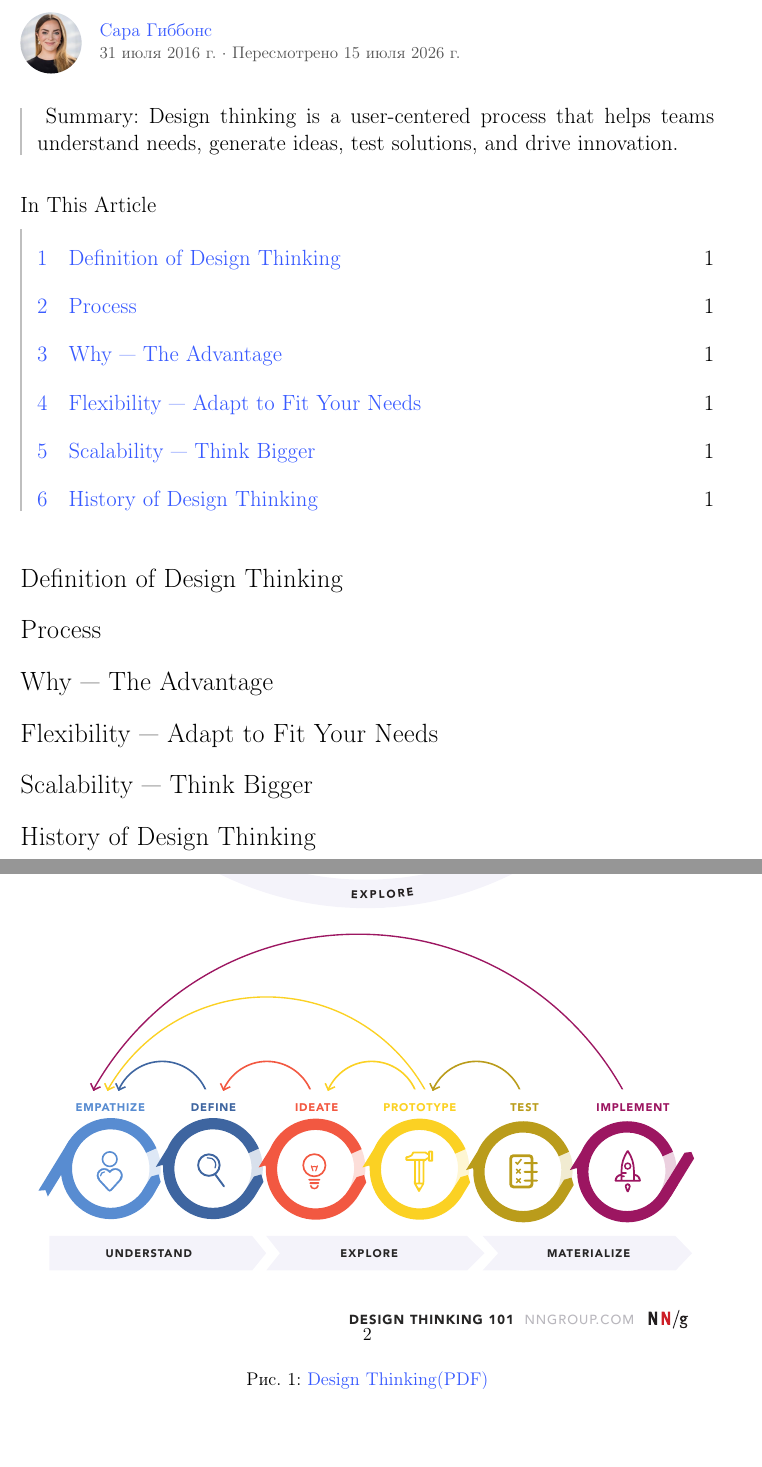
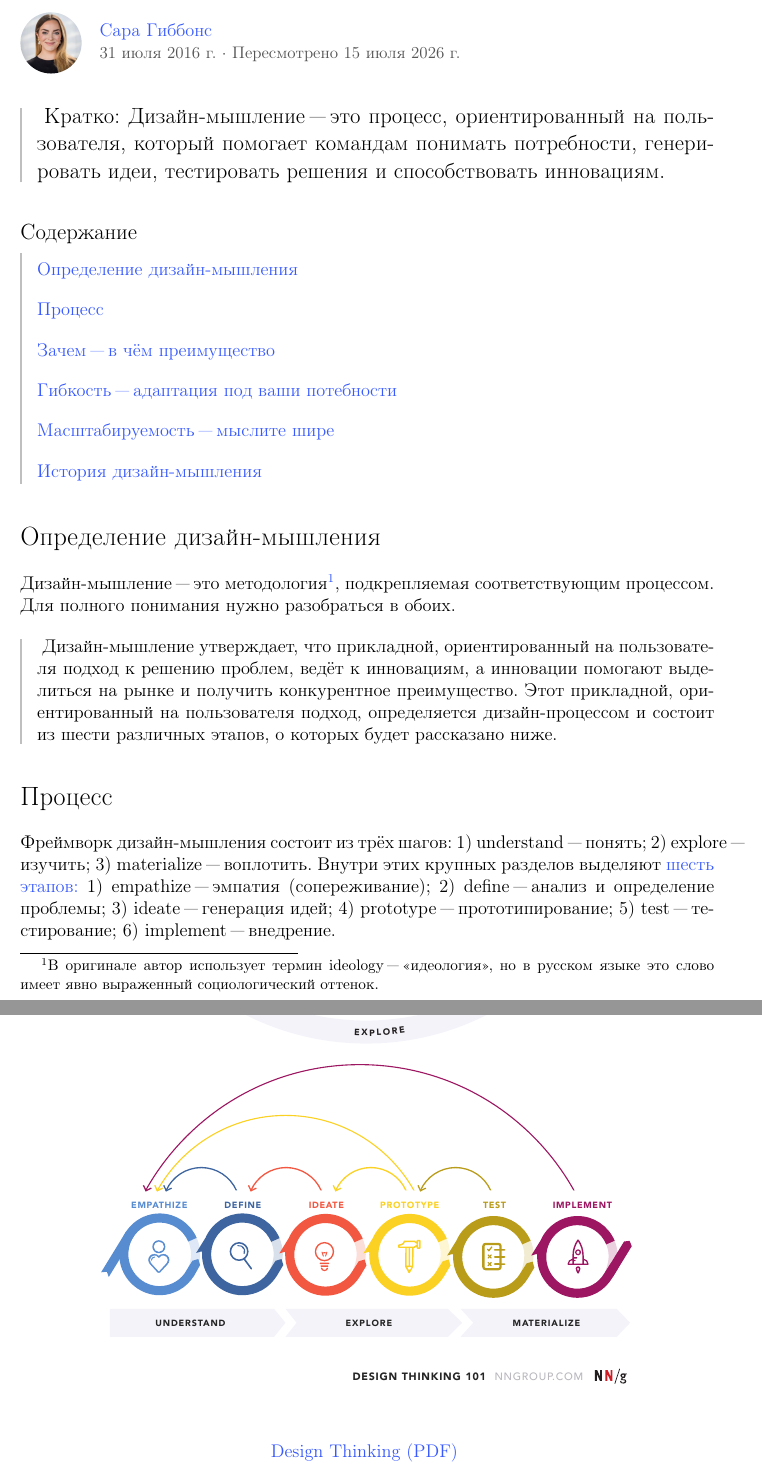
Before and after one commit to rinashm/NNG-ru, a LaTeX document (design-thinking-experimental.tex, which reads preamble/preamble.tex): two parts of pages 1 and 2 of 2 before the commit and two parts of pages 1 and 2 of 3 after it, joined at a grey line, cut so that both start at the same text, the shorter picture padded with empty space. Compiled offline with pdfLaTeX; a LaTeX package or settings file that is missing is left out.

Commit message:
Частичный перевод, правки

```diff
--- a/design-thinking-experimental.tex
+++ b/design-thinking-experimental.tex
@@ -1,5 +1,7 @@
+% ——————————————————————————————————————————————————————————————————
 %Экспериментальные настройки для https://www.nngroup.com/articles/design-thinking/. TODO: выпилить нумерацию в оглавлении, попробовать *ещё_раз* подобрать менее контрастную антикву с поддержкой textbf
-\documentclass[a4paper,12pt]{article}
+% ——————————————————————————————————————————————————————————————————
+\documentclass[12pt]{article}
 
 \usepackage{import}
 \import{preamble/}{preamble}
@@ -13,28 +15,55 @@
 \vspace{0.8em}
 \articleauthor{design-thinking-author.jpg}{\href{https://www.nngroup.com/articles/author/sarah-gibbons/}{Сара Гиббонс}}{31 июля 2016 г. \(\cdot\) Пересмотрено 15 июля 2026 г.}
 
+
+% ——————————————————————————————————————————————————————————————————
+%Далее и ниже идут костыли для жирного начертания. Да простят меня все те, кто будет когда-либо читать исходник
+% ——————————————————————————————————————————————————————————————————
 \begin{leftbar}
-	\large{\textbf{Summary:} Design thinking is a user-centered process that helps teams understand needs, generate ideas, test solutions, and drive innovation.}
+	\large{{\fontseries{b}\selectfont Кратко:} Дизайн-мышление~"--- это процесс, ориентированный на пользователя, который помогает командам понимать потребности, генерировать идеи, тестировать решения и способствовать инновациям.}
 \end{leftbar}
 
+
 \vspace{0.8em}
-\noindent
-\large{\textbf{{In This Article}} %Нужно вывести «Содержание из окружения leftbar.
+{\noindent{\large\fontseries{b}\selectfont Содержание\par}}
 \vspace{-0.8em}
+	\begin{leftbar}
+		\vspace{-12pt}
+		\tableofcontents
+	\end{leftbar}
+
+\section{Определение дизайн-мышления}
+
+Дизайн-мышление~"--- это {\fontseries{b}\selectfont методология}\footnote{В оригинале автор использует термин ideology~"--- «идеология», но в русском языке это слово имеет явно выраженный социологический оттенок.}, подкрепляемая соответствующим процессом. Для полного понимания нужно разобраться в обоих.
+
 \begin{leftbar}
-	\tableofcontents
+	{\fontseries{b}\selectfont Дизайн-мышление} утверждает, что прикладной, ориентированный на пользователя подход к решению проблем, ведёт к инновациям, а инновации помогают выделиться на рынке и получить конкурентное преимущество. Этот прикладной, ориентированный на пользователя подход, определяется {\fontseries{b}\selectfont дизайн-процессом} и состоит из шести различных этапов, о которых будет рассказано ниже.
 \end{leftbar}
 
-\begin{figure}[h]
+\section{Процесс}
+
+Фреймворк дизайн-мышления состоит из трёх шагов:
+\begin{enumerate*}[label=\arabic*)]
+	\item understand~"--- понять;
+	\item explore~"--- изучить;
+	\item materialize~"--- воплотить.
+\end{enumerate*}
+Внутри этих крупных разделов выделяют~\hyperref[pic:poster]{шесть этапов:}
+\begin{enumerate*}[label=\arabic*)]
+	\item empathize~"--- эмпатия (сопереживание);
+	\item define~"--- анализ и~определение проблемы;
+	\item ideate~"--- генерация идей;
+	\item prototype~"--- прототипирование;
+	\item test~"--- тестирование;
+	\item implement~"--- внедрение.
+\end{enumerate*}
+
+\begin{figure}[H]
 	\centering
-	\includegraphics[width=\textwidth]{Design-thinking-101-NNG.pdf}
-	\caption{\href{https://media.nngroup.com/media/articles/attachments/Design-thinking-101-NNG.pdf}{Design Thinking(PDF)}}
+	\includegraphics[width=\textwidth, height=0.85\textheight, keepaspectratio]{Design-thinking-101-NNG.pdf}
+	\par
+	\vspace{2em}
+	\mbox{{\fontfamily{far}\selectfont\href{https://media.nngroup.com/media/articles/attachments/Design-thinking-101-NNG.pdf}{Design Thinking (PDF)}}}
 	\label{pic:poster}
 \end{figure}
 
-\section{Definition of Design Thinking}
-\section{Process}
-\section{Why — The Advantage}
-\section{Flexibility — Adapt to Fit Your Needs}
-\section{Scalability — Think Bigger}
-\section{History of Design Thinking }
--- a/preamble/preamble.tex
+++ b/preamble/preamble.tex
@@ -11,7 +11,9 @@
 \usepackage{titletoc}
 \usepackage{framed}
 \usepackage{tikz}
-\usepackage[default]{sourceserifpro}
+\usepackage[inline]{enumitem}
+\usepackage{float}
+\usepackage{titletoc}
 \usepackage[a4paper, margin=2.5cm]{geometry}
 
 
```
Also changed, not shown: design-thinking-experimental.pdf, design-thinking-experimental.tex (5 more changed lines), preamble/preamble.tex (13 more changed lines).
